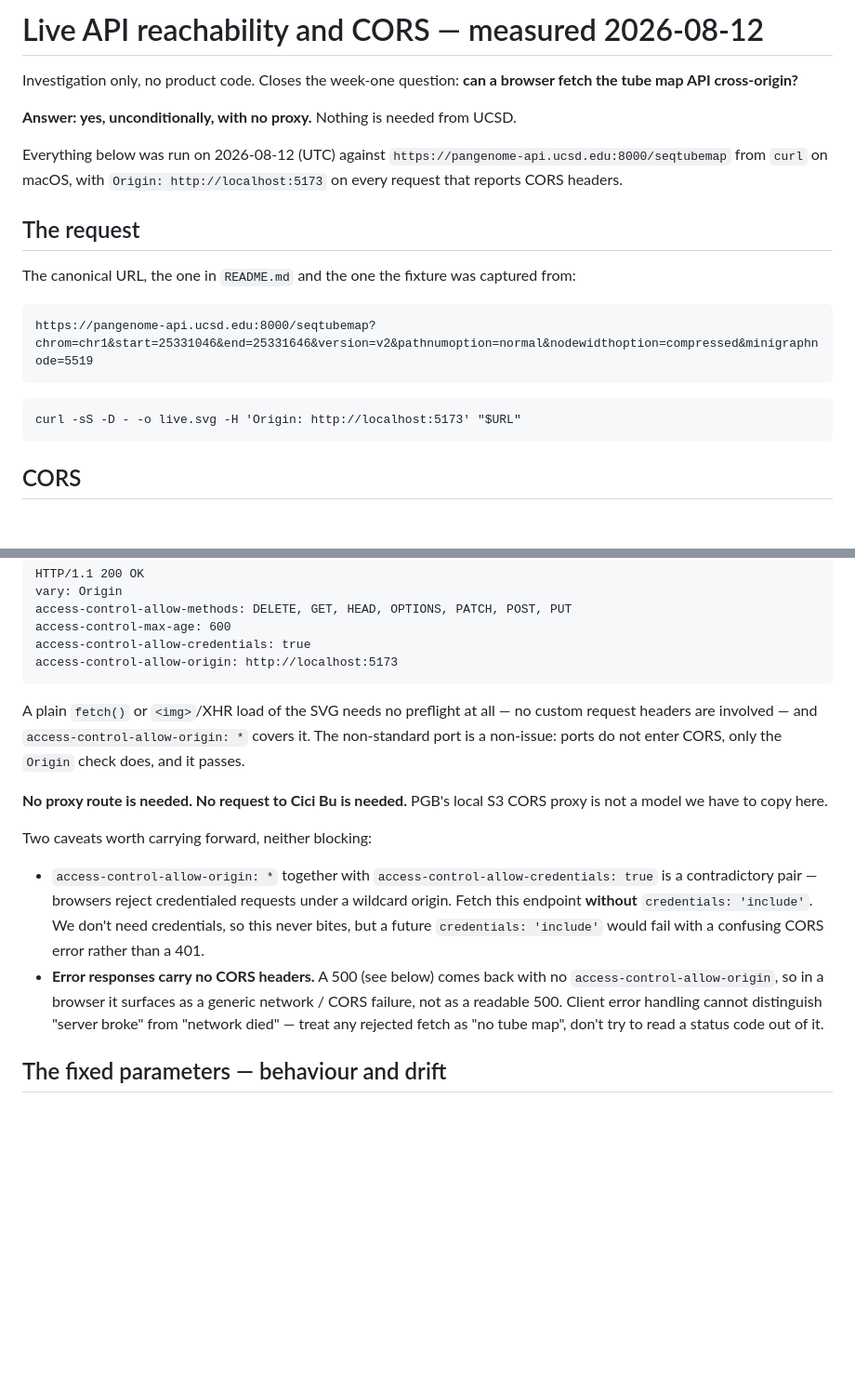
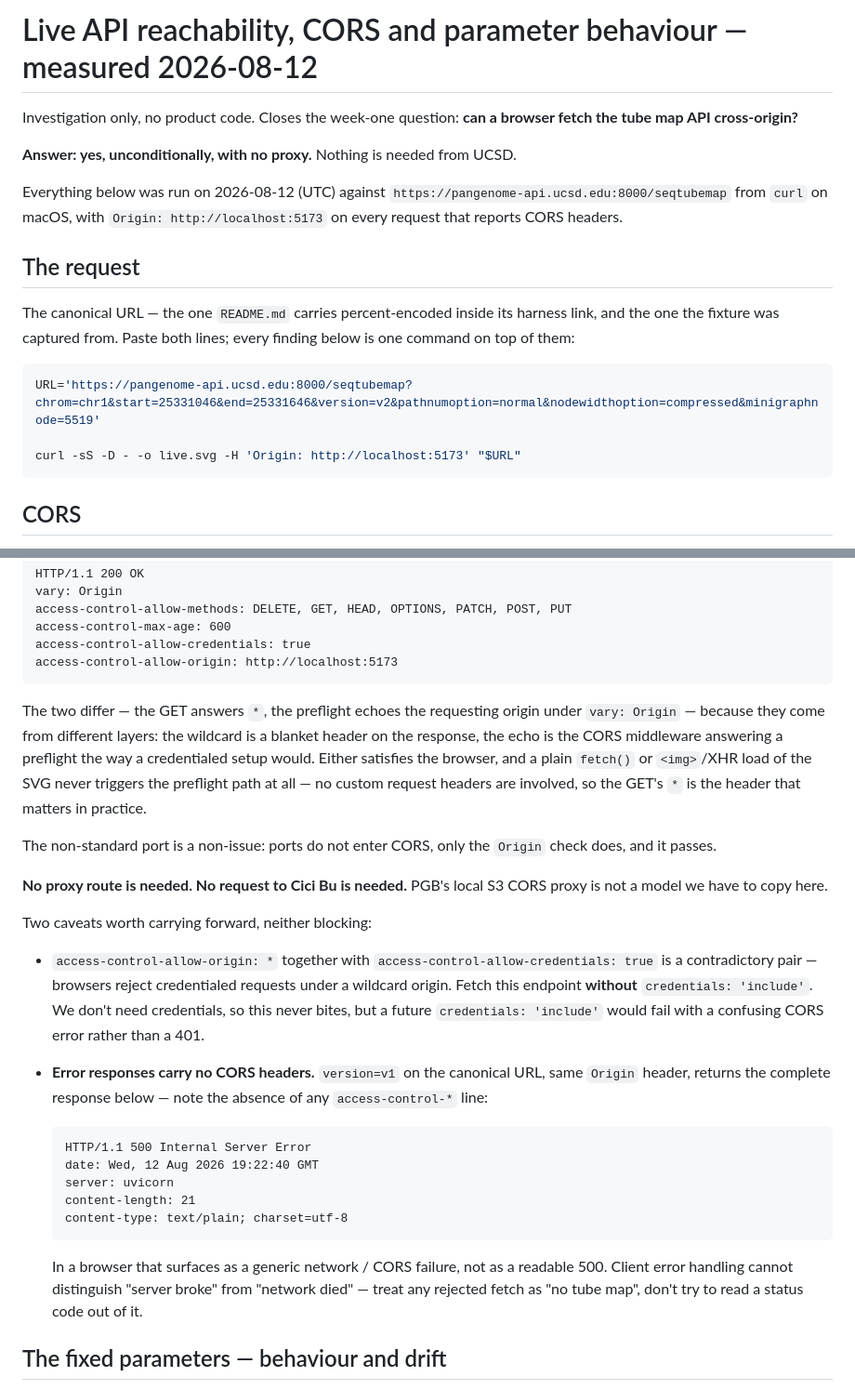
Before and after one commit to CAST-genomics/sequence-tube-map-spike, a Markdown page: notes/2026-08-12-api-reachability-and-cors.md, 2 parts joined by grey strips. Shown at 93% size. Drawn GitHub-style; blank space fills up the shorter version.

Commit message:
Tighten the API findings note after review
Makes every claim reproducible from the file: assigns $URL so the curl
line runs as written, dumps the 500 response in full rather than
asserting the missing CORS headers, records the gzip measurement
instead of speculating, quotes the grey color literal with the spaces
the server actually emits, and splits its 217 into paths and rects.
Also explains why the GET answers `*` while the preflight echoes the
origin.

Co-Authored-By: Claude Opus 5 <noreply@anthropic.com>

````diff
--- a/notes/2026-08-12-api-reachability-and-cors.md
+++ b/notes/2026-08-12-api-reachability-and-cors.md
@@ -1,4 +1,4 @@
-# Live API reachability and CORS — measured 2026-08-12
+# Live API reachability, CORS and parameter behaviour — measured 2026-08-12
 
 Investigation only, no product code. Closes the week-one question: **can a browser
 fetch the tube map API cross-origin?**
@@ -11,13 +11,13 @@ Everything below was run on 2026-08-12 (UTC) against
 
 ## The request
 
-The canonical URL, the one in `README.md` and the one the fixture was captured from:
+The canonical URL — the one `README.md` carries percent-encoded inside its harness
+link, and the one the fixture was captured from. Paste both lines; every finding
+below is one command on top of them:
 
-```
-https://pangenome-api.ucsd.edu:8000/seqtubemap?chrom=chr1&start=25331046&end=25331646&version=v2&pathnumoption=normal&nodewidthoption=compressed&minigraphnode=5519
-```
+```sh
+URL='https://pangenome-api.ucsd.edu:8000/seqtubemap?chrom=chr1&start=25331046&end=25331646&version=v2&pathnumoption=normal&nodewidthoption=compressed&minigraphnode=5519'
 
-```
 curl -sS -D - -o live.svg -H 'Origin: http://localhost:5173' "$URL"
 ```
 
@@ -49,10 +49,16 @@ access-control-allow-credentials: true
 access-control-allow-origin: http://localhost:5173
 ```
 
-A plain `fetch()` or `<img>`/XHR load of the SVG needs no preflight at all — no
-custom request headers are involved — and `access-control-allow-origin: *` covers
-it. The non-standard port is a non-issue: ports do not enter CORS, only the
-`Origin` check does, and it passes.
+The two differ — the GET answers `*`, the preflight echoes the requesting origin
+under `vary: Origin` — because they come from different layers: the wildcard is a
+blanket header on the response, the echo is the CORS middleware answering a
+preflight the way a credentialed setup would. Either satisfies the browser, and a
+plain `fetch()` or `<img>`/XHR load of the SVG never triggers the preflight path at
+all — no custom request headers are involved, so the GET's `*` is the header that
+matters in practice.
+
+The non-standard port is a non-issue: ports do not enter CORS, only the `Origin`
+check does, and it passes.
 
 **No proxy route is needed. No request to Cici Bu is needed.** PGB's local S3 CORS
 proxy is not a model we have to copy here.
@@ -64,11 +70,22 @@ Two caveats worth carrying forward, neither blocking:
   wildcard origin. Fetch this endpoint **without** `credentials: 'include'`. We
   don't need credentials, so this never bites, but a future `credentials: 'include'`
   would fail with a confusing CORS error rather than a 401.
-- **Error responses carry no CORS headers.** A 500 (see below) comes back with no
-  `access-control-allow-origin`, so in a browser it surfaces as a generic network /
-  CORS failure, not as a readable 500. Client error handling cannot distinguish
-  "server broke" from "network died" — treat any rejected fetch as "no tube map",
-  don't try to read a status code out of it.
+- **Error responses carry no CORS headers.** `version=v1` on the canonical URL, same
+  `Origin` header, returns the complete response below — note the absence of any
+  `access-control-*` line:
+
+  ```
+  HTTP/1.1 500 Internal Server Error
+  date: Wed, 12 Aug 2026 19:22:40 GMT
+  server: uvicorn
+  content-length: 21
+  content-type: text/plain; charset=utf-8
+  ```
+
+  In a browser that surfaces as a generic network / CORS failure, not as a readable
+  500. Client error handling cannot distinguish "server broke" from "network died" —
+  treat any rejected fetch as "no tube map", don't try to read a status code out of
+  it.
 
 ## The fixed parameters — behaviour and drift
 
````
Also changed, not shown: other parts of notes/2026-08-12-api-reachability-and-cors.md (+12 -9 lines).
